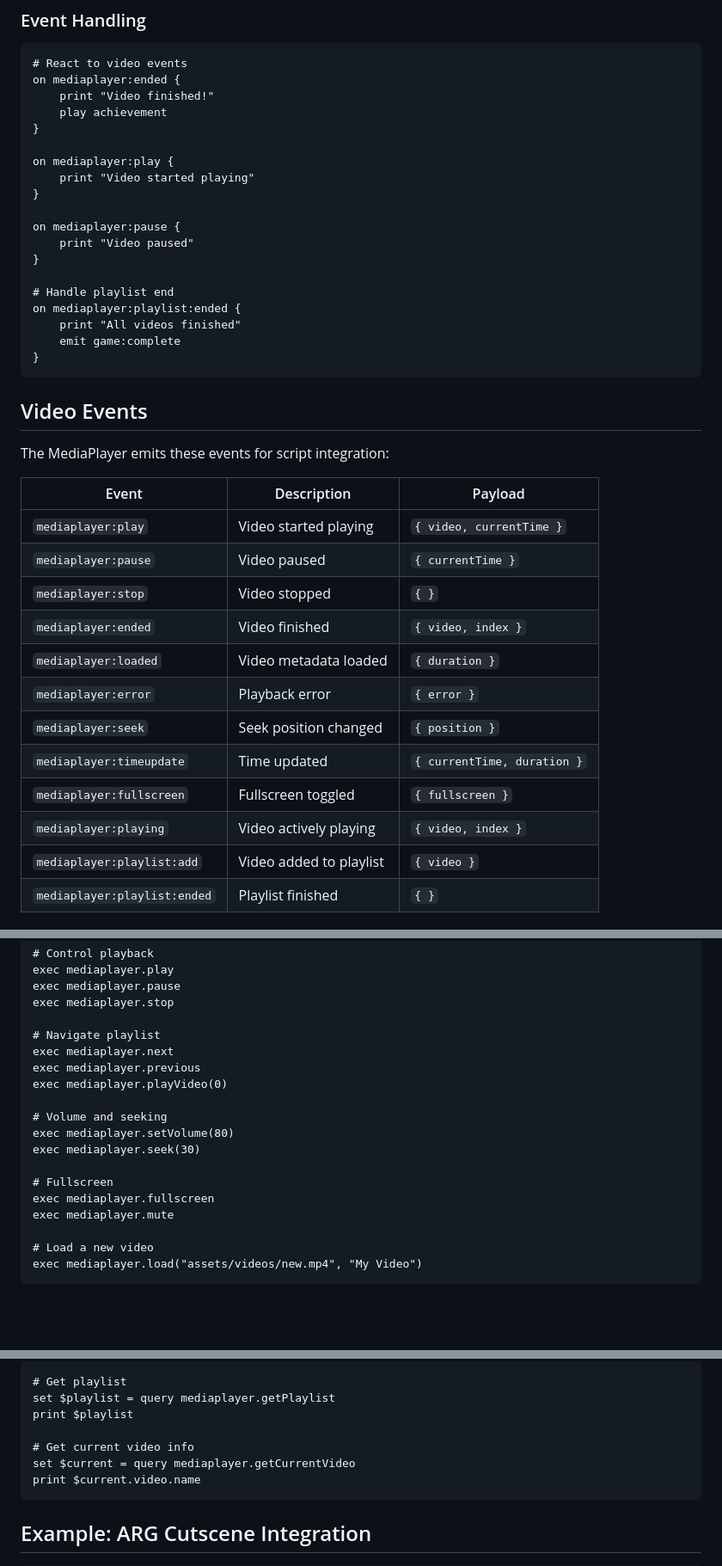
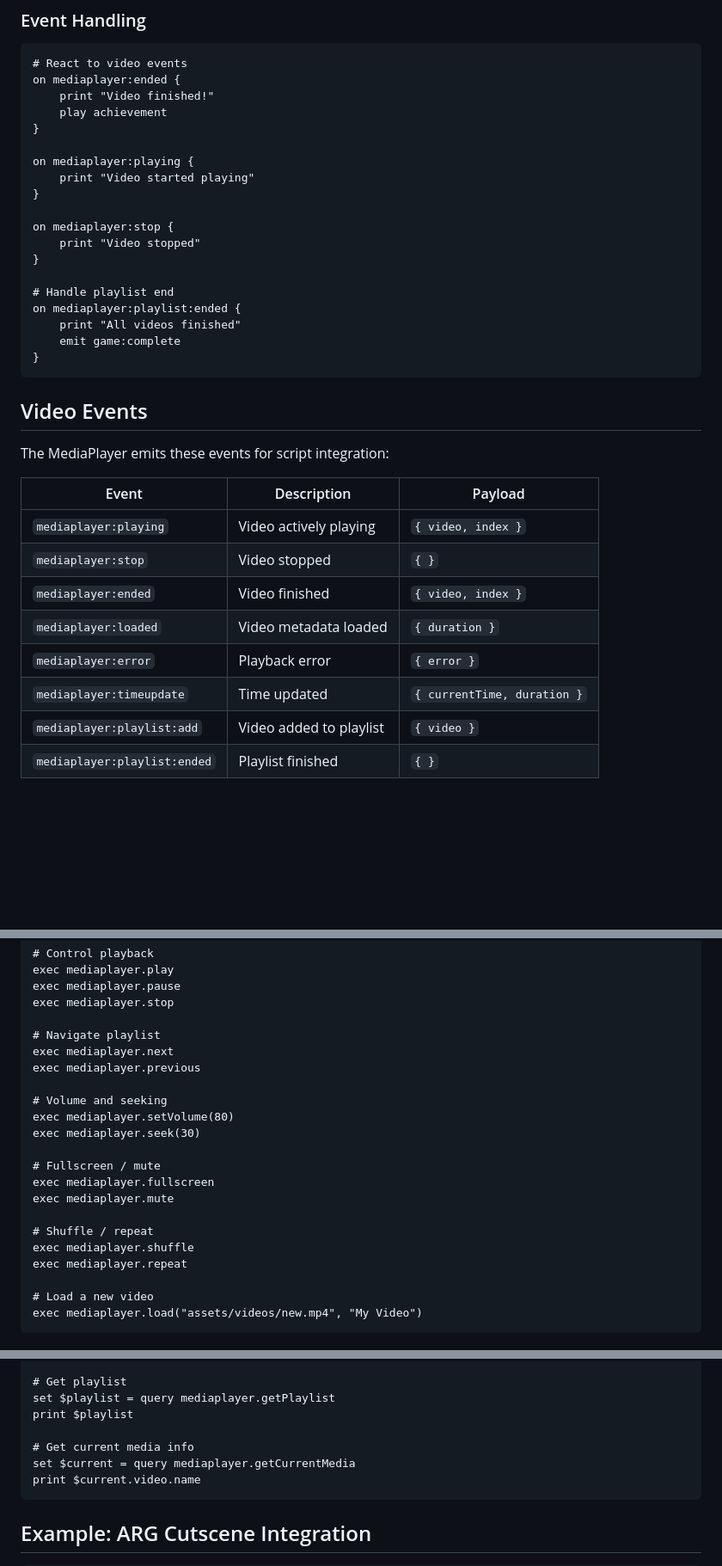
Before and after one commit to SethMorrowSoftware/RetroOS-Simlulator, a Markdown page: assets/videos/README.md, 3 parts joined by grey strips. Shown at 86% size. GitHub-like rendering; blank space fills up the shorter version.

Commit message:
docs: fix stale event/command names in asset READMEs
- assets/videos/README.md: drop mediaplayer:play/pause/seek/fullscreen
  (none emitted by apps/MediaPlayer.js — only `playing`, `stop`, etc.
  fire). Rename the `getCurrentVideo` query to `getCurrentMedia` to
  match registerQuery. Drop `playVideo(0)` from the command list (not
  registered) and add the `shuffle` / `repeat` commands that are.
- plugins/features/dvd-bouncer/README.md: replace `EventBus.subscribe`
  with `EventBus.on` (subscribe is not a real method on the unified bus).

Interim commit; broader doc audit in progress.

https://claude.ai/code/session_012AzaWStgiSMnVky2aumgmV

````diff
--- a/assets/videos/README.md
+++ b/assets/videos/README.md
@@ -94,12 +94,12 @@ on mediaplayer:ended {
     play achievement
 }
 
-on mediaplayer:play {
+on mediaplayer:playing {
     print "Video started playing"
 }
 
-on mediaplayer:pause {
-    print "Video paused"
+on mediaplayer:stop {
+    print "Video stopped"
 }
 
 # Handle playlist end
@@ -115,16 +115,12 @@ The MediaPlayer emits these events for script integration:
 
 | Event | Description | Payload |
 |-------|-------------|---------|
-| `mediaplayer:play` | Video started playing | `{ video, currentTime }` |
-| `mediaplayer:pause` | Video paused | `{ currentTime }` |
+| `mediaplayer:playing` | Video actively playing | `{ video, index }` |
 | `mediaplayer:stop` | Video stopped | `{ }` |
 | `mediaplayer:ended` | Video finished | `{ video, index }` |
 | `mediaplayer:loaded` | Video metadata loaded | `{ duration }` |
 | `mediaplayer:error` | Playback error | `{ error }` |
-| `mediaplayer:seek` | Seek position changed | `{ position }` |
 | `mediaplayer:timeupdate` | Time updated | `{ currentTime, duration }` |
-| `mediaplayer:fullscreen` | Fullscreen toggled | `{ fullscreen }` |
-| `mediaplayer:playing` | Video actively playing | `{ video, index }` |
 | `mediaplayer:playlist:add` | Video added to playlist | `{ video }` |
 | `mediaplayer:playlist:ended` | Playlist finished | `{ }` |
 
@@ -141,15 +137,18 @@ exec mediaplayer.stop
 # Navigate playlist
 exec mediaplayer.next
 exec mediaplayer.previous
-exec mediaplayer.playVideo(0)
 
 # Volume and seeking
 exec mediaplayer.setVolume(80)
 exec mediaplayer.seek(30)
 
-# Fullscreen
+# Fullscreen / mute
 exec mediaplayer.fullscreen
 exec mediaplayer.mute
+
+# Shuffle / repeat
+exec mediaplayer.shuffle
+exec mediaplayer.repeat
 
 # Load a new video
 exec mediaplayer.load("assets/videos/new.mp4", "My Video")
@@ -170,8 +169,8 @@ print $state.duration
 set $playlist = query mediaplayer.getPlaylist
 print $playlist
 
-# Get current video info
-set $current = query mediaplayer.getCurrentVideo
+# Get current media info
+set $current = query mediaplayer.getCurrentMedia
 print $current.video.name
 ```
 
````
Also changed, not shown: 1 other file.
